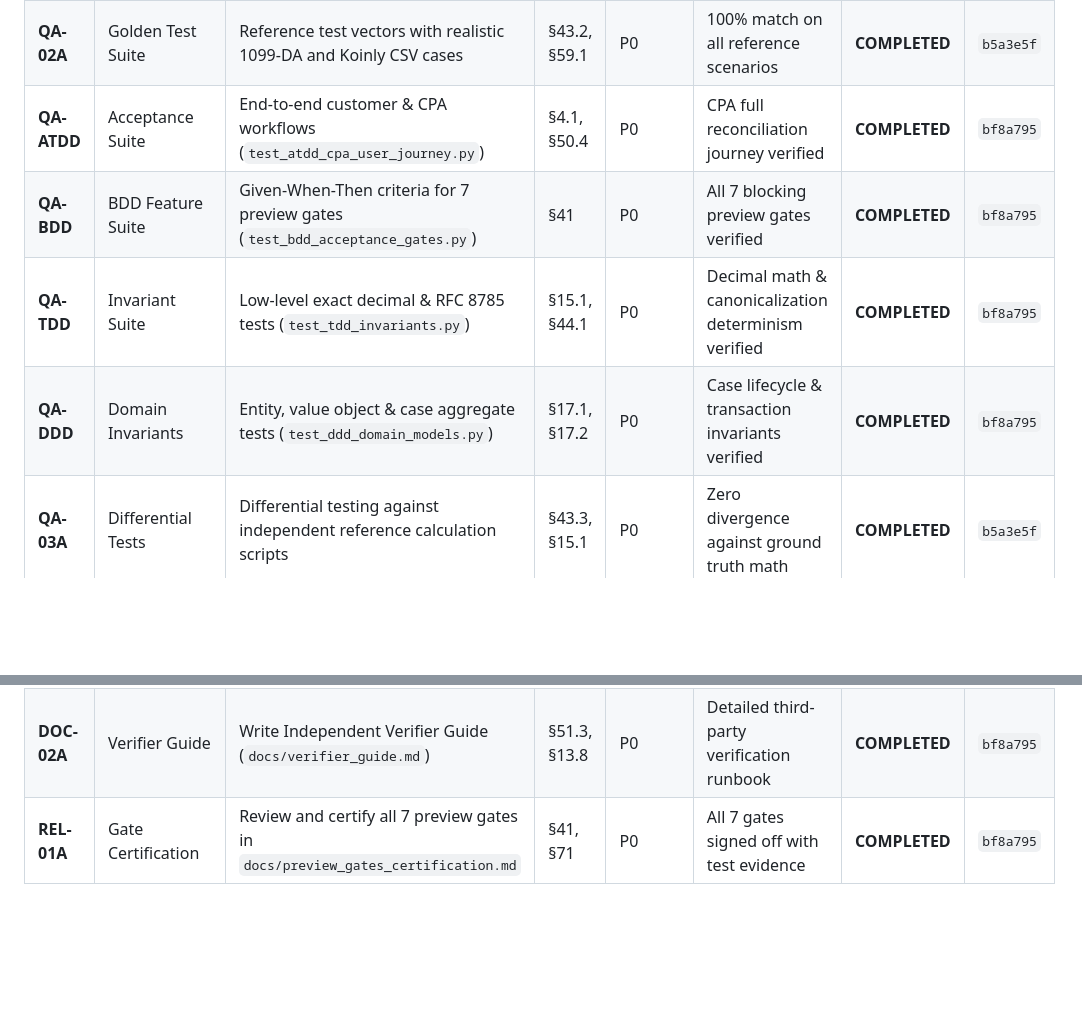
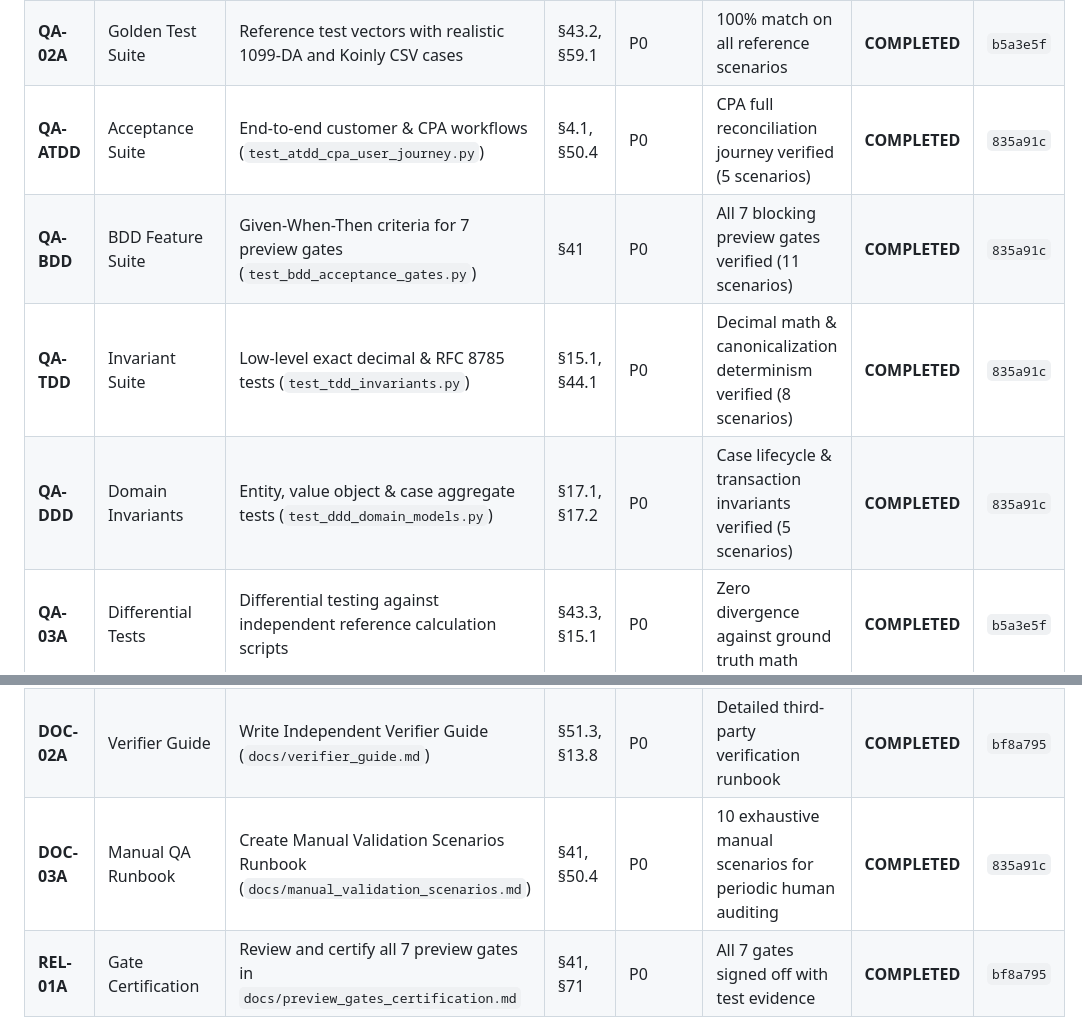
Before and after one commit to KasivisvanathanAmirdhalingam/VaultBasis, a Markdown page: docs/master_tasks_ledger.md, 2 parts joined by grey strips. Rendered like a GitHub page; blank space fills up the shorter version.

Commit message:
docs(ledger): record DOC-03A and update QA commit hashes to 835a91c

```diff
--- a/docs/master_tasks_ledger.md
+++ b/docs/master_tasks_ledger.md
@@ -165,14 +165,15 @@ Golden Test Suite ───> Fuzz Suite ───> Zero-Egress Net Audit ──
 | :--- | :--- | :--- | :--- | :--- | :--- | :--- | :--- |
 | **QA-01A** | Unit Test Suite | Comprehensive unit tests for math, parsing, serializing, signing, hashing | §43.1, §64.1 | P0 | >90% code coverage on core deterministic engine | **COMPLETED** | `b5a3e5f` |
 | **QA-02A** | Golden Test Suite | Reference test vectors with realistic 1099-DA and Koinly CSV cases | §43.2, §59.1 | P0 | 100% match on all reference scenarios | **COMPLETED** | `b5a3e5f` |
-| **QA-ATDD**| Acceptance Suite | End-to-end customer & CPA workflows (`test_atdd_cpa_user_journey.py`) | §4.1, §50.4 | P0 | CPA full reconciliation journey verified | **COMPLETED** | `bf8a795` |
-| **QA-BDD** | BDD Feature Suite| Given-When-Then criteria for 7 preview gates (`test_bdd_acceptance_gates.py`)| §41 | P0 | All 7 blocking preview gates verified | **COMPLETED** | `bf8a795` |
-| **QA-TDD** | Invariant Suite  | Low-level exact decimal & RFC 8785 tests (`test_tdd_invariants.py`) | §15.1, §44.1 | P0 | Decimal math & canonicalization determinism verified | **COMPLETED** | `bf8a795` |
-| **QA-DDD** | Domain Invariants| Entity, value object & case aggregate tests (`test_ddd_domain_models.py`) | §17.1, §17.2 | P0 | Case lifecycle & transaction invariants verified | **COMPLETED** | `bf8a795` |
+| **QA-ATDD**| Acceptance Suite | End-to-end customer & CPA workflows (`test_atdd_cpa_user_journey.py`) | §4.1, §50.4 | P0 | CPA full reconciliation journey verified (5 scenarios) | **COMPLETED** | `835a91c` |
+| **QA-BDD** | BDD Feature Suite| Given-When-Then criteria for 7 preview gates (`test_bdd_acceptance_gates.py`)| §41 | P0 | All 7 blocking preview gates verified (11 scenarios) | **COMPLETED** | `835a91c` |
+| **QA-TDD** | Invariant Suite  | Low-level exact decimal & RFC 8785 tests (`test_tdd_invariants.py`) | §15.1, §44.1 | P0 | Decimal math & canonicalization determinism verified (8 scenarios) | **COMPLETED** | `835a91c` |
+| **QA-DDD** | Domain Invariants| Entity, value object & case aggregate tests (`test_ddd_domain_models.py`) | §17.1, §17.2 | P0 | Case lifecycle & transaction invariants verified (5 scenarios) | **COMPLETED** | `835a91c` |
 | **QA-03A** | Differential Tests | Differential testing against independent reference calculation scripts | §43.3, §15.1 | P0 | Zero divergence against ground truth math | **COMPLETED** | `b5a3e5f` |
 | **QA-04A** | Property/Fuzz Tests| Fuzz tests with corrupted, truncated, and random byte inputs | §43.4, §41 (AC-04)| P0 | Zero unhandled exceptions or crashes | **COMPLETED** | `b5a3e5f` |
 | **DOC-01A**| Operator Guide | Write Edge Deployment Guide (`docs/edge_deployment_guide.md`) | §51.3, §63 | P0 | Step-by-step instructions tested on fresh machine | **COMPLETED** | `bf8a795` |
 | **DOC-02A**| Verifier Guide | Write Independent Verifier Guide (`docs/verifier_guide.md`) | §51.3, §13.8 | P0 | Detailed third-party verification runbook | **COMPLETED** | `bf8a795` |
+| **DOC-03A**| Manual QA Runbook | Create Manual Validation Scenarios Runbook (`docs/manual_validation_scenarios.md`)| §41, §50.4 | P0 | 10 exhaustive manual scenarios for periodic human auditing | **COMPLETED** | `835a91c` |
 | **REL-01A**| Gate Certification | Review and certify all 7 preview gates in `docs/preview_gates_certification.md` | §41, §71 | P0 | All 7 gates signed off with test evidence | **COMPLETED** | `bf8a795` |
 
 ---
```
